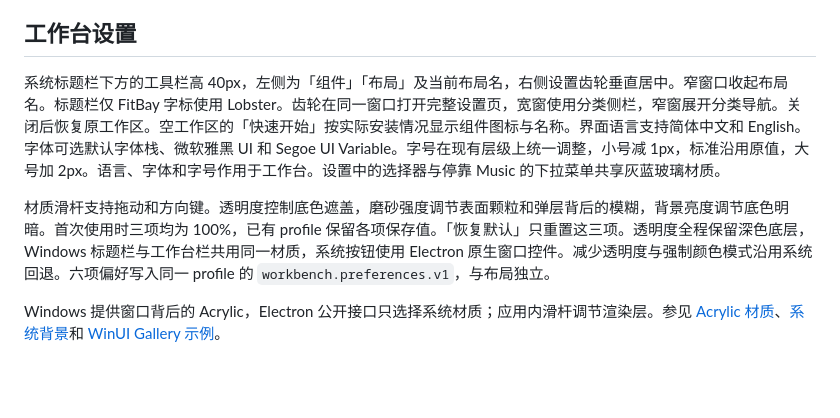
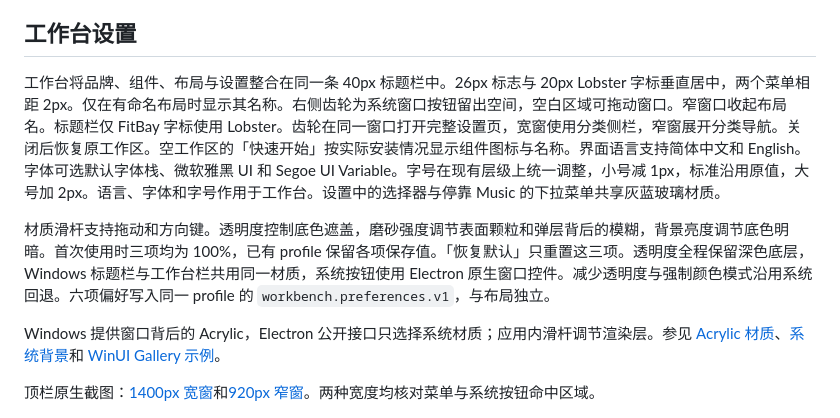
Before and after one commit to m1597/My-personal-workbench, a Markdown page: docs/设计规范.md, the part around the change. Rendered like a GitHub page; blank space fills up the shorter version.

```diff
--- a/docs/设计规范.md
+++ b/docs/设计规范.md
@@ -22,11 +22,13 @@
 
 ## 工作台设置
 
-系统标题栏下方的工具栏高 40px，左侧为「组件」「布局」及当前布局名，右侧设置齿轮垂直居中。窄窗口收起布局名。标题栏仅 FitBay 字标使用 Lobster。齿轮在同一窗口打开完整设置页，宽窗使用分类侧栏，窄窗展开分类导航。关闭后恢复原工作区。空工作区的「快速开始」按实际安装情况显示组件图标与名称。界面语言支持简体中文和 English。字体可选默认字体栈、微软雅黑 UI 和 Segoe UI Variable。字号在现有层级上统一调整，小号减 1px，标准沿用原值，大号加 2px。语言、字体和字号作用于工作台。设置中的选择器与停靠 Music 的下拉菜单共享灰蓝玻璃材质。
+工作台将品牌、组件、布局与设置整合在同一条 40px 标题栏中。26px 标志与 20px Lobster 字标垂直居中，两个菜单相距 2px。仅在有命名布局时显示其名称。右侧齿轮为系统窗口按钮留出空间，空白区域可拖动窗口。窄窗口收起布局名。标题栏仅 FitBay 字标使用 Lobster。齿轮在同一窗口打开完整设置页，宽窗使用分类侧栏，窄窗展开分类导航。关闭后恢复原工作区。空工作区的「快速开始」按实际安装情况显示组件图标与名称。界面语言支持简体中文和 English。字体可选默认字体栈、微软雅黑 UI 和 Segoe UI Variable。字号在现有层级上统一调整，小号减 1px，标准沿用原值，大号加 2px。语言、字体和字号作用于工作台。设置中的选择器与停靠 Music 的下拉菜单共享灰蓝玻璃材质。
 
 材质滑杆支持拖动和方向键。透明度控制底色遮盖，磨砂强度调节表面颗粒和弹层背后的模糊，背景亮度调节底色明暗。首次使用时三项均为 100%，已有 profile 保留各项保存值。「恢复默认」只重置这三项。透明度全程保留深色底层，Windows 标题栏与工作台栏共用同一材质，系统按钮使用 Electron 原生窗口控件。减少透明度与强制颜色模式沿用系统回退。六项偏好写入同一 profile 的 `workbench.preferences.v1`，与布局独立。
 
 Windows 提供窗口背后的 Acrylic，Electron 公开接口只选择系统材质；应用内滑杆调节渲染层。参见 [Acrylic 材质](https://learn.microsoft.com/en-us/windows/apps/design/style/acrylic)、[系统背景](https://learn.microsoft.com/en-us/windows/apps/develop/ui/system-backdrops)和 [WinUI Gallery 示例](https://github.com/microsoft/WinUI-Gallery/blob/main/WinUIGallery/Samples/Acrylic/AcrylicPage.xaml)。
+
+顶栏原生截图：[1400px 宽窗](images/workbench-header-wide.png)和[920px 窄窗](images/workbench-header-narrow.png)。两种宽度均核对菜单与系统按钮命中区域。
 
 ![工作台外观设置](images/workbench-full-settings.png)
 
```
Also changed, not shown: docs/images/workbench-header-narrow.png (added), docs/images/workbench-header-wide.png (added), 7 other files.
